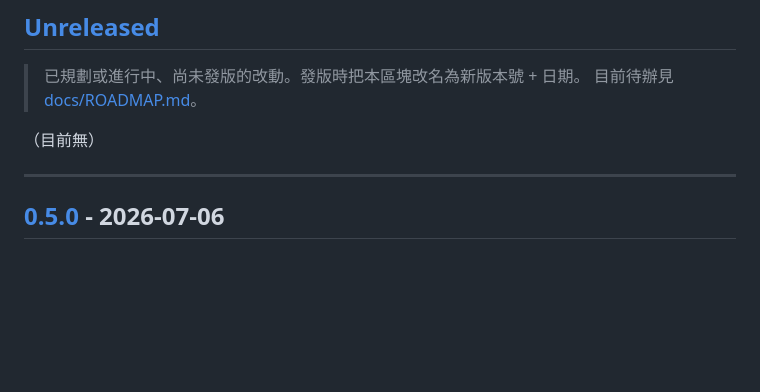
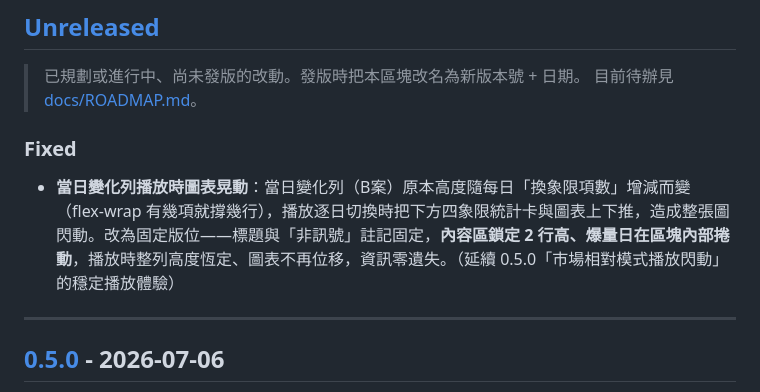
Before and after one commit to bluexinfu/cap-rotation, a Markdown page: CHANGELOG.md, the part around the change. GitHub-like rendering; blank space fills up the shorter version.

Commit message:
docs: CHANGELOG 記當日變化列晃動修正（[Unreleased]/Fixed）

```diff
--- a/CHANGELOG.md
+++ b/CHANGELOG.md
@@ -11,7 +11,8 @@
 > 已規劃或進行中、尚未發版的改動。發版時把本區塊改名為新版本號 + 日期。
 > 目前待辦見 [docs/ROADMAP.md](docs/ROADMAP.md)。
 
-（目前無）
+### Fixed
+- **當日變化列播放時圖表晃動**：當日變化列（B案）原本高度隨每日「換象限項數」增減而變（flex-wrap 有幾項就撐幾行），播放逐日切換時把下方四象限統計卡與圖表上下推，造成整張圖閃動。改為固定版位——標題與「非訊號」註記固定，**內容區鎖定 2 行高、爆量日在區塊內部捲動**，播放時整列高度恆定、圖表不再位移，資訊零遺失。（延續 0.5.0「市場相對模式播放閃動」的穩定播放體驗）
 
 ---
 
```
